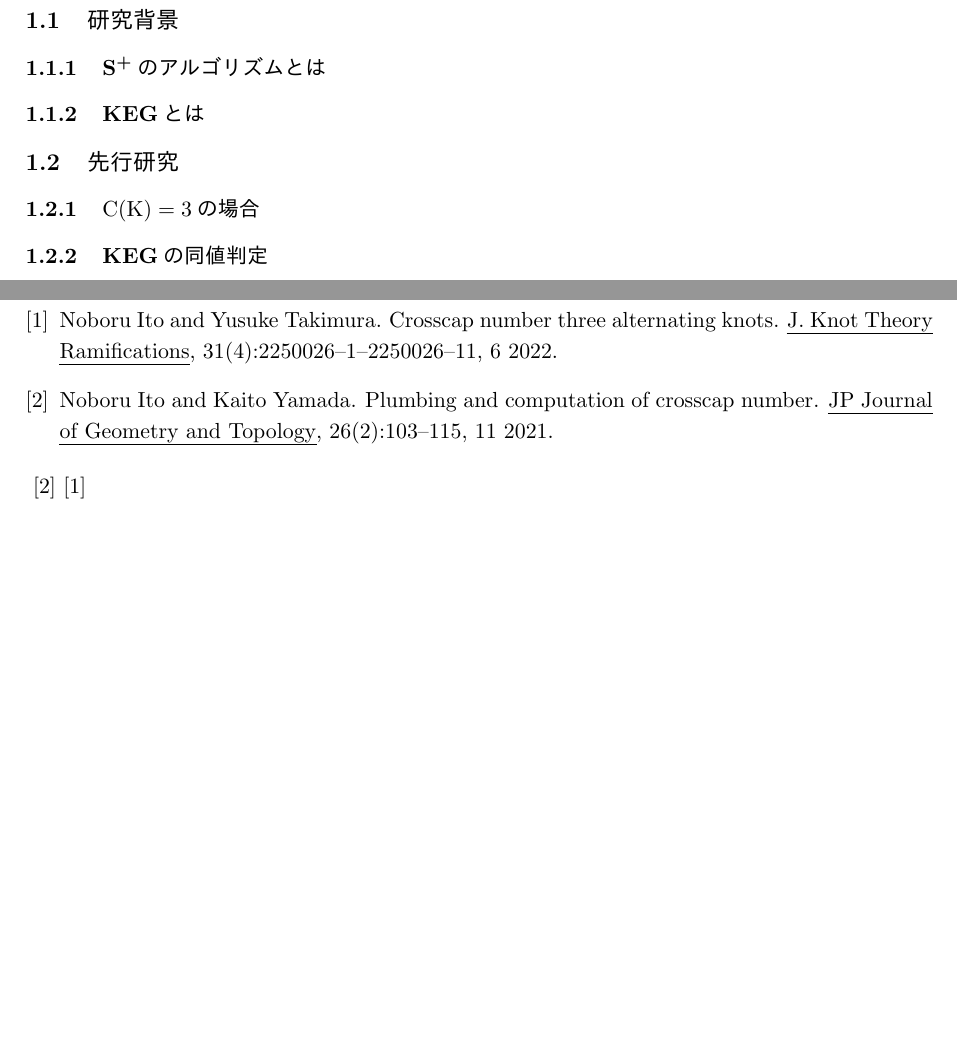
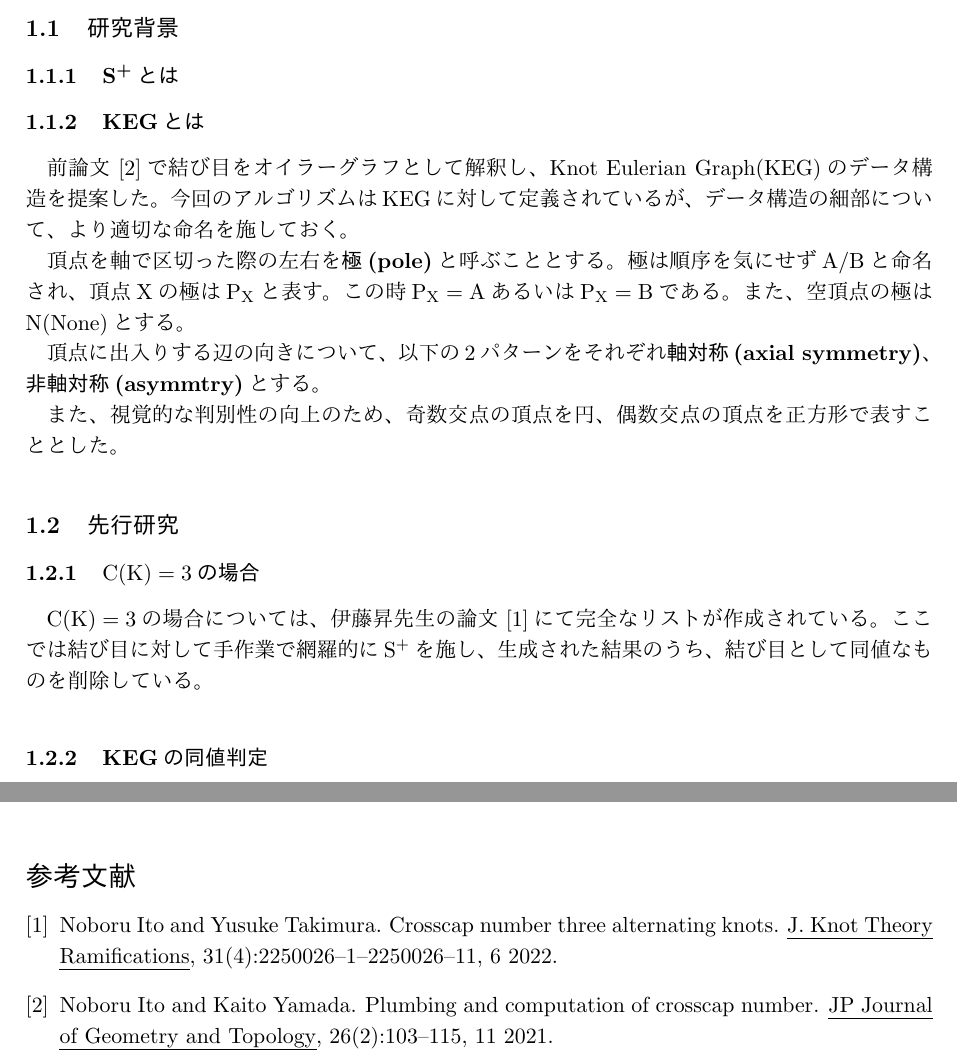
Before and after one commit to nanigasi-san/splus, a LaTeX document (paper/main_ja/main.tex): two parts of pages 3 and 8 of 8, joined at a grey line, cut so that both start at the same text, the shorter picture padded with empty space. Compiled offline with pLaTeX and dvipdfmx.

Commit message:
KEGの概要と再命名について書いた

```diff
--- a/paper/main_ja/main.tex
+++ b/paper/main_ja/main.tex
@@ -58,12 +59,20 @@
 \section{はじめに} %章
 
 \subsection{研究背景}
-\subsubsection{\splus のアルゴリズムとは}
+\subsubsection{\splus とは}
 \subsubsection{KEGとは}
+前論文\cite{keg}で結び目をオイラーグラフとして解釈し、Knot Eulerian Graph(KEG)のデータ構造を提案した。今回のアルゴリズムはKEGに対して定義されているが、データ構造の細部について、より適切な命名を施しておく。
 
+頂点を軸で区切った際の左右を\textbf{極(pole)}と呼ぶこととする。極は順序を気にせずA/Bと命名され、頂点Xの極は\fl{P_X}と表す。この時\fl{P_X=A}あるいは\fl{P_X=B}である。また、空頂点の極はN(None)とする。
+
+頂点に出入りする辺の向きについて、以下の2パターンをそれぞれ\textbf{軸対称(axial symmetry)}、\textbf{非軸対称(asymmtry)}とする。
+
+また、視覚的な判別性の向上のため、奇数交点の頂点を円、偶数交点の頂点を正方形で表すこととした。
 
 \subsection{先行研究}
 \subsubsection{\fl{C(K)=3}の場合}
+\fl{C(K)=3}の場合については、伊藤昇先生の論文\cite{ck3}にて完全なリストが作成されている。ここでは結び目に対して手作業で網羅的に\splus を施し、生成された結果のうち、結び目として同値なものを削除している。
+
 \subsubsection{KEGの同値判定}
 
 \subsection{研究目的}
@@ -209,5 +219,2 @@ step1に\riplus を行い、Odd頂点3が追加され以下の状態になる。
 \bibliography{paper.bib} %bibtexファイルの読み込み
-\bibliographystyle{plain} %本文に\cite{}を入れることで，参考文献表示
-\cite{keg}
-\cite{ck3}
 \end{document}
```
Also changed, not shown: paper/main_ja/main.tex (2 more changed lines).
